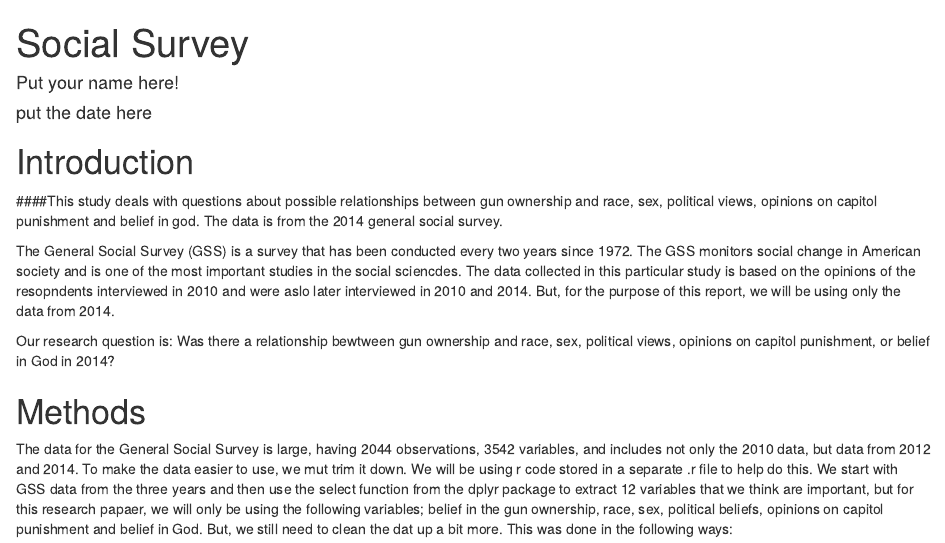
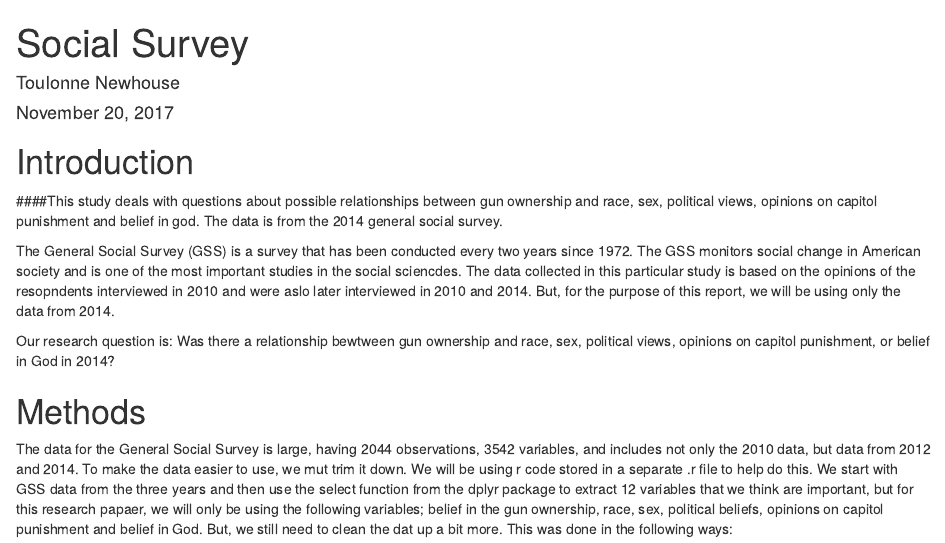
Before and after one commit to tnewhouse1/General-Social-Survey, an R Markdown document (OwnGun.rmd): the page in a window 1100 px wide, from its top. Rendered offline with R 4.5, knitr and Pandoc, with nearby package versions; some code elsewhere in the file could not run offline.

Commit message:
project finished

````diff
--- a/OwnGun.rmd
+++ b/OwnGun.rmd
@@ -1,14 +1,14 @@
 ---
 title: "Social Survey"
-author: "Put your name here!"
-date: "put the date here"
+author: Toulonne Newhouse
+date: November 20, 2017
 ---
 
 ```{r include=FALSE,echo=FALSE}
 require(tigerstats)
 require(tidyverse)
 source("Import_GSS_2014_haven.R")
-source('D:/Project_folders/GenSocSurvey/makeTables.R')
+source('E:/Project_folders/GenSocSurvey/makeTables.R')
 ```
 
 # Introduction
````
